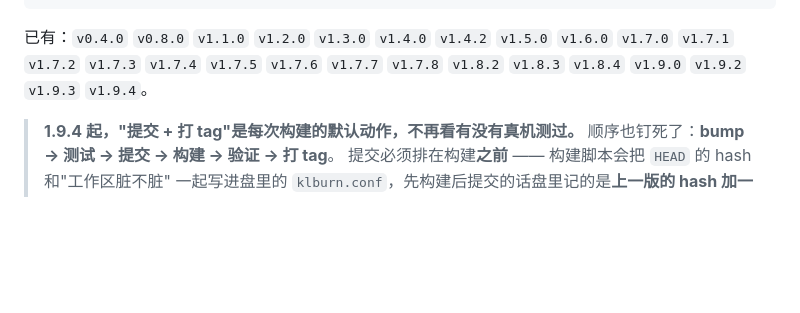
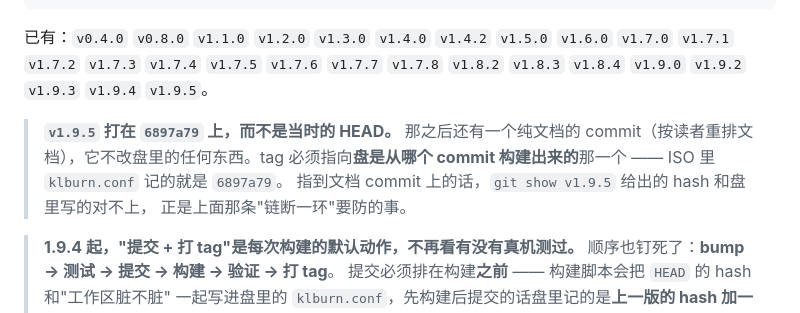
Before and after one commit to yiyezq162/KLBurn, a Markdown page: CHANGELOG.md, the part around the change. Drawn GitHub-style; blank space fills up the shorter version.

Commit message:
docs(CHANGELOG): tag 清单补上 v1.9.5，并说明它为什么打在 6897a79 而不是 HEAD
Co-Authored-By: Claude Opus 5 <noreply@anthropic.com>

```diff
--- a/CHANGELOG.md
+++ b/CHANGELOG.md
@@ -20,7 +20,13 @@ git tag -l --sort=version:refname
 已有：`v0.4.0` `v0.8.0` `v1.1.0` `v1.2.0` `v1.3.0` `v1.4.0` `v1.4.2`
 `v1.5.0` `v1.6.0` `v1.7.0` `v1.7.1` `v1.7.2` `v1.7.3` `v1.7.4` `v1.7.5`
 `v1.7.6` `v1.7.7` `v1.7.8` `v1.8.2` `v1.8.3` `v1.8.4` `v1.9.0` `v1.9.2`
-`v1.9.3` `v1.9.4`。
+`v1.9.3` `v1.9.4` `v1.9.5`。
+
+> **`v1.9.5` 打在 `6897a79` 上，而不是当时的 HEAD。** 那之后还有一个纯文档的
+> commit（按读者重排文档），它不改盘里的任何东西。tag 必须指向**盘是从哪个
+> commit 构建出来的**那一个 —— ISO 里 `klburn.conf` 记的就是 `6897a79`。
+> 指到文档 commit 上的话，`git show v1.9.5` 给出的 hash 和盘里写的对不上，
+> 正是上面那条"链断一环"要防的事。
 
 > **1.9.4 起，"提交 + 打 tag"是每次构建的默认动作，不再看有没有真机测过。**
 > 顺序也钉死了：**bump → 测试 → 提交 → 构建 → 验证 → 打 tag**。
```
